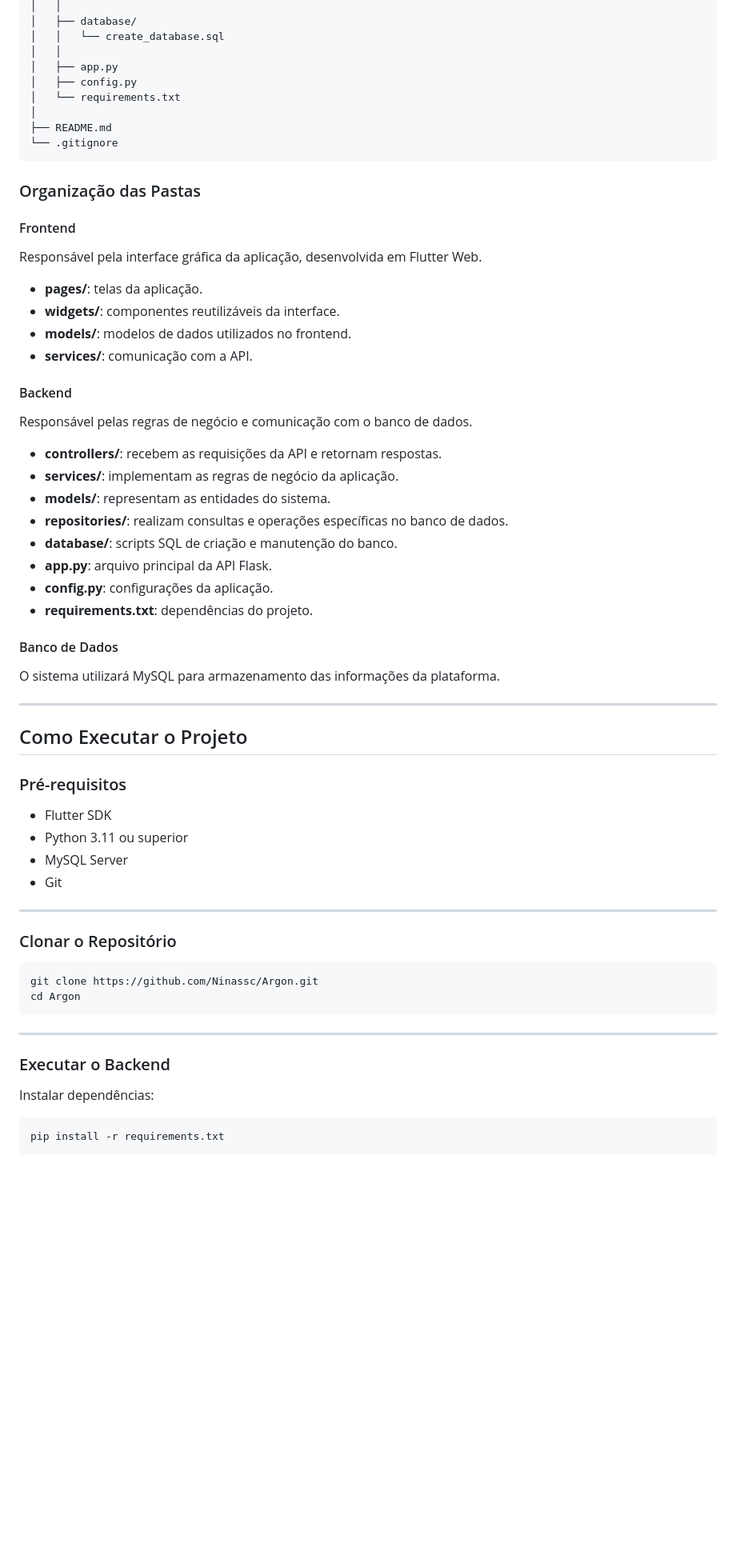
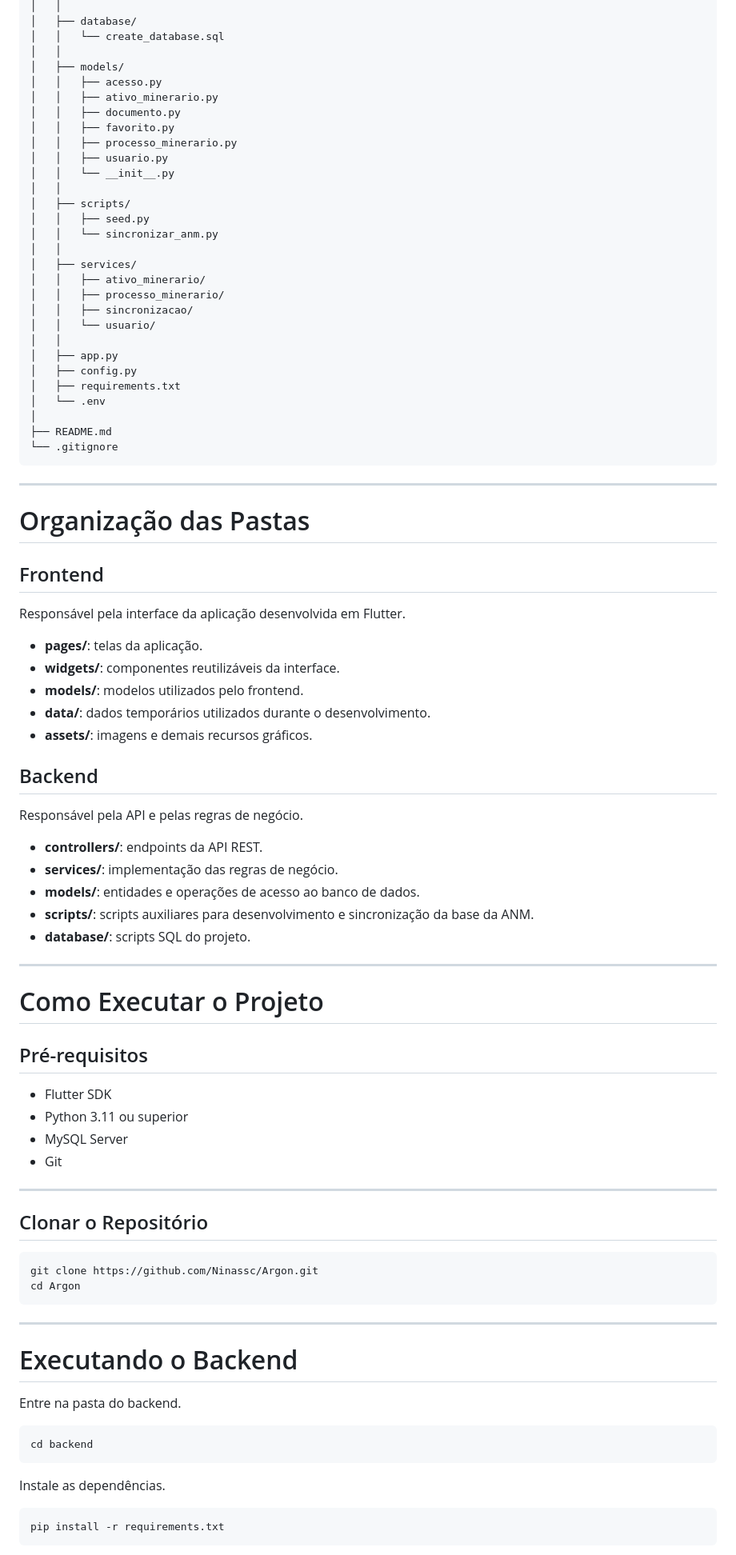
Before and after one commit to Ninassc/Argon, a Markdown page: README.md, the part around one of its changes. Shown at 80% size. Rendered like a GitHub page; blank space fills up the shorter version.

Commit message:
atualização readme.md

````diff
--- a/README.md
+++ b/README.md
@@ -104,56 +122,72 @@ Argon/
 │   ├── database/
 │   │   └── create_database.sql
 │   │
+│   ├── models/
+│   │   ├── acesso.py
+│   │   ├── ativo_minerario.py
+│   │   ├── documento.py
+│   │   ├── favorito.py
+│   │   ├── processo_minerario.py
+│   │   ├── usuario.py
+│   │   └── __init__.py
+│   │
+│   ├── scripts/
+│   │   ├── seed.py
+│   │   └── sincronizar_anm.py
+│   │
+│   ├── services/
+│   │   ├── ativo_minerario/
+│   │   ├── processo_minerario/
+│   │   ├── sincronizacao/
+│   │   └── usuario/
+│   │
 │   ├── app.py
 │   ├── config.py
-│   └── requirements.txt
+│   ├── requirements.txt
+│   └── .env
 │
 ├── README.md
 └── .gitignore
 ```
 
-### Organização das Pastas
+---
 
-#### Frontend
+# Organização das Pastas
 
-Responsável pela interface gráfica da aplicação, desenvolvida em Flutter Web.
+## Frontend
 
-* **pages/**: telas da aplicação.
-* **widgets/**: componentes reutilizáveis da interface.
-* **models/**: modelos de dados utilizados no frontend.
-* **services/**: comunicação com a API.
+Responsável pela interface da aplicação desenvolvida em Flutter.
 
-#### Backend
+- **pages/**: telas da aplicação.
+- **widgets/**: componentes reutilizáveis da interface.
+- **models/**: modelos utilizados pelo frontend.
+- **data/**: dados temporários utilizados durante o desenvolvimento.
+- **assets/**: imagens e demais recursos gráficos.
 
-Responsável pelas regras de negócio e comunicação com o banco de dados.
+## Backend
 
-* **controllers/**: recebem as requisições da API e retornam respostas.
-* **services/**: implementam as regras de negócio da aplicação.
-* **models/**: representam as entidades do sistema.
-* **repositories/**: realizam consultas e operações específicas no banco de dados.
-* **database/**: scripts SQL de criação e manutenção do banco.
-* **app.py**: arquivo principal da API Flask.
-* **config.py**: configurações da aplicação.
-* **requirements.txt**: dependências do projeto.
+Responsável pela API e pelas regras de negócio.
 
-#### Banco de Dados
-
-O sistema utilizará MySQL para armazenamento das informações da plataforma.
+- **controllers/**: endpoints da API REST.
+- **services/**: implementação das regras de negócio.
+- **models/**: entidades e operações de acesso ao banco de dados.
+- **scripts/**: scripts auxiliares para desenvolvimento e sincronização da base da ANM.
+- **database/**: scripts SQL do projeto.
 
 ---
 
-## Como Executar o Projeto
+# Como Executar o Projeto
 
-### Pré-requisitos
+## Pré-requisitos
 
-* Flutter SDK
-* Python 3.11 ou superior
-* MySQL Server
-* Git
+- Flutter SDK
+- Python 3.11 ou superior
+- MySQL Server
+- Git
 
 ---
 
-### Clonar o Repositório
+## Clonar o Repositório
 
 ```bash
 git clone https://github.com/Ninassc/Argon.git
@@ -162,9 +196,15 @@ cd Argon
 
 ---
 
-### Executar o Backend
+# Executando o Backend
 
-Instalar dependências:
+Entre na pasta do backend.
+
+```bash
+cd backend
+```
+
+Instale as dependências.
 
 ```bash
 pip install -r requirements.txt
````
Also changed, not shown: other parts of README.md (+102 -60 lines).
